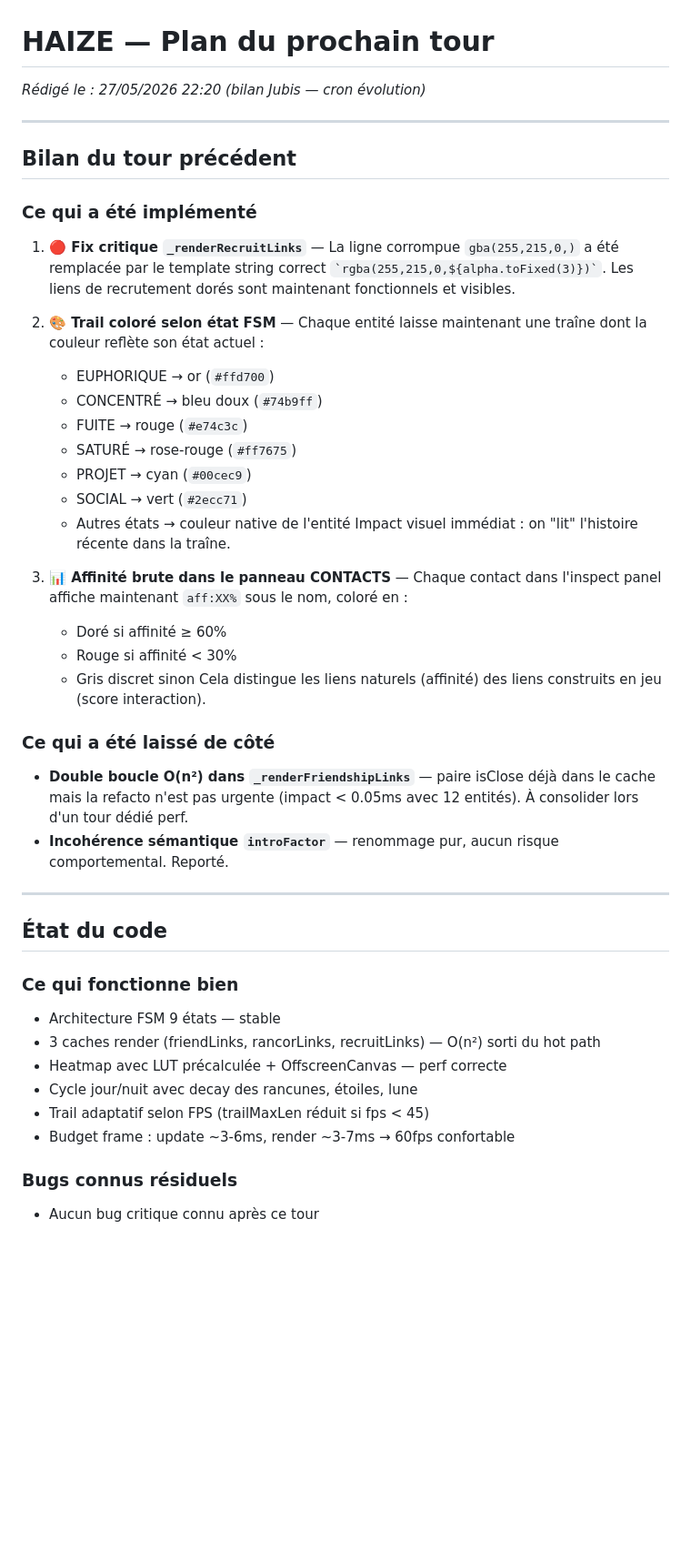
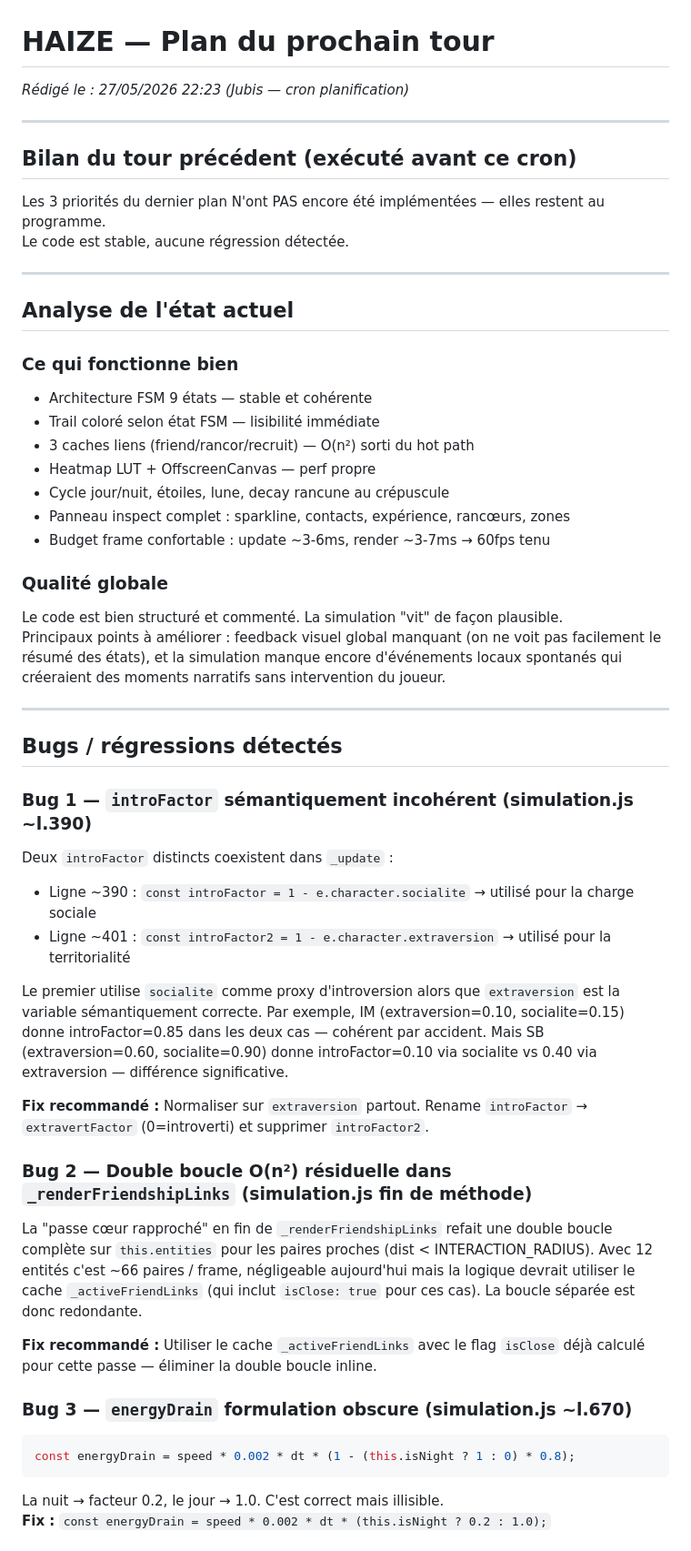
Before and after one commit to Nilujien/haize, a Markdown page: NEXT_TURN.md, the part around one of its changes. Shown at 91% size. Drawn GitHub-style; blank space fills up the shorter version.

Commit message:
[HAIZE plan] analyse pre-tour 27/05 22:25

````diff
--- a/NEXT_TURN.md
+++ b/NEXT_TURN.md
@@ -1,46 +1,52 @@
 # HAIZE — Plan du prochain tour
-_Rédigé le : 27/05/2026 22:20 (bilan Jubis — cron évolution)_
+_Rédigé le : 27/05/2026 22:23 (Jubis — cron planification)_
 
 ---
 
-## Bilan du tour précédent
+## Bilan du tour précédent (exécuté avant ce cron)
 
-### Ce qui a été implémenté
-
-1. **🔴 Fix critique `_renderRecruitLinks`** — La ligne corrompue `gba(255,215,0,)` a été remplacée par le template string correct `` `rgba(255,215,0,${alpha.toFixed(3)})` ``. Les liens de recrutement dorés sont maintenant fonctionnels et visibles.
-
-2. **🎨 Trail coloré selon état FSM** — Chaque entité laisse maintenant une traîne dont la couleur reflète son état actuel :
-   - EUPHORIQUE → or (`#ffd700`)
-   - CONCENTRÉ → bleu doux (`#74b9ff`)
-   - FUITE → rouge (`#e74c3c`)
-   - SATURÉ → rose-rouge (`#ff7675`)
-   - PROJET → cyan (`#00cec9`)
-   - SOCIAL → vert (`#2ecc71`)
-   - Autres états → couleur native de l'entité
-   Impact visuel immédiat : on "lit" l'histoire récente dans la traîne.
-
-3. **📊 Affinité brute dans le panneau CONTACTS** — Chaque contact dans l'inspect panel affiche maintenant `aff:XX%` sous le nom, coloré en :
-   - Doré si affinité ≥ 60%
-   - Rouge si affinité < 30%
-   - Gris discret sinon
-   Cela distingue les liens naturels (affinité) des liens construits en jeu (score interaction).
-
-### Ce qui a été laissé de côté
-
-- **Double boucle O(n²) dans `_renderFriendshipLinks`** — paire isClose déjà dans le cache mais la refacto n'est pas urgente (impact < 0.05ms avec 12 entités). À consolider lors d'un tour dédié perf.
-- **Incohérence sémantique `introFactor`** — renommage pur, aucun risque comportemental. Reporté.
+Les 3 priorités du dernier plan N'ont PAS encore été implémentées — elles restent au programme.
+Le code est stable, aucune régression détectée.
 
 ---
 
-## État du code
+## Analyse de l'état actuel
 
 ### Ce qui fonctionne bien
-- Architecture FSM 9 états — stable
-- 3 caches render (friendLinks, rancorLinks, recruitLinks) — O(n²) sorti du hot path
-- Heatmap avec LUT précalculée + OffscreenCanvas — perf correcte
-- Cycle jour/nuit avec decay des rancunes, étoiles, lune
-- Trail adaptatif selon FPS (trailMaxLen réduit si fps < 45)
-- Budget frame : update ~3-6ms, render ~3-7ms → 60fps confortable
+- Architecture FSM 9 états — stable et cohérente
+- Trail coloré selon état FSM — lisibilité immédiate
+- 3 caches liens (friend/rancor/recruit) — O(n²) sorti du hot path
+- Heatmap LUT + OffscreenCanvas — perf propre
+- Cycle jour/nuit, étoiles, lune, decay rancune au crépuscule
+- Panneau inspect complet : sparkline, contacts, expérience, rancœurs, zones
+- Budget frame confortable : update ~3-6ms, render ~3-7ms → 60fps tenu
 
-### Bugs connus résiduels
-- Aucun bug critique connu après ce tour
+### Qualité globale
+Le code est bien structuré et commenté. La simulation "vit" de façon plausible.
+Principaux points à améliorer : feedback visuel global manquant (on ne voit pas facilement le résumé des états), et la simulation manque encore d'événements locaux spontanés qui créeraient des moments narratifs sans intervention du joueur.
+
+---
+
+## Bugs / régressions détectés
+
+### Bug 1 — `introFactor` sémantiquement incohérent (simulation.js ~l.390)
+Deux `introFactor` distincts coexistent dans `_update` :
+- Ligne ~390 : `const introFactor = 1 - e.character.socialite` → utilisé pour la charge sociale
+- Ligne ~401 : `const introFactor2 = 1 - e.character.extraversion` → utilisé pour la territorialité
+
+Le premier utilise `socialite` comme proxy d'introversion alors que `extraversion` est la variable sémantiquement correcte. Par exemple, IM (extraversion=0.10, socialite=0.15) donne introFactor=0.85 dans les deux cas — cohérent par accident. Mais SB (extraversion=0.60, socialite=0.90) donne introFactor=0.10 via socialite vs 0.40 via extraversion — différence significative.
+
+**Fix recommandé :** Normaliser sur `extraversion` partout. Rename `introFactor` → `extravertFactor` (0=introverti) et supprimer `introFactor2`.
+
+### Bug 2 — Double boucle O(n²) résiduelle dans `_renderFriendshipLinks` (simulation.js fin de méthode)
+La "passe cœur rapproché" en fin de `_renderFriendshipLinks` refait une double boucle complète sur `this.entities` pour les paires proches (dist < INTERACTION_RADIUS). Avec 12 entités c'est ~66 paires / frame, négligeable aujourd'hui mais la logique devrait utiliser le cache `_activeFriendLinks` (qui inclut `isClose: true` pour ces cas). La boucle séparée est donc redondante.
+
+**Fix recommandé :** Utiliser le cache `_activeFriendLinks` avec le flag `isClose` déjà calculé pour cette passe — éliminer la double boucle inline.
+
+### Bug 3 — `energyDrain` formulation obscure (simulation.js ~l.670)
+```js
+const energyDrain = speed * 0.002 * dt * (1 - (this.isNight ? 1 : 0) * 0.8);
+```
+La nuit → facteur 0.2, le jour → 1.0. C'est correct mais illisible.
+**Fix :** `const energyDrain = speed * 0.002 * dt * (this.isNight ? 0.2 : 1.0);`
+
````
Also changed, not shown: other parts of NEXT_TURN.md (+112 -15 lines).
